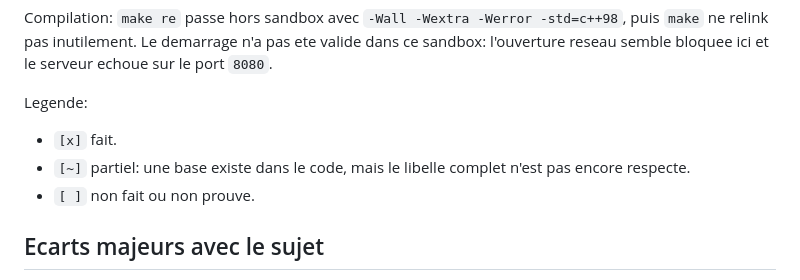
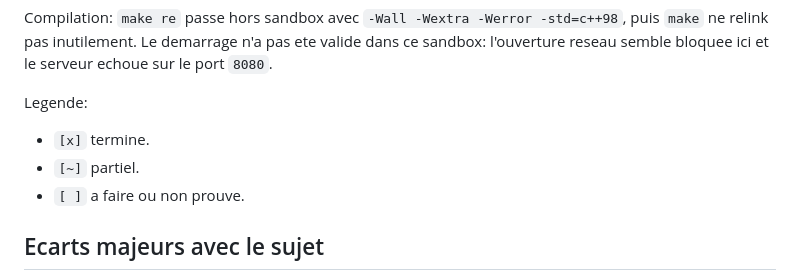
Before and after one commit to SkyDogzz/webserv, a Markdown page: TODO.md, the part around the change. Rendered like a GitHub page.

Commit message:
Simplify TODO legend

```diff
--- a/TODO.md
+++ b/TODO.md
@@ -21,9 +21,9 @@ Compilation: `make re` passe hors sandbox avec `-Wall -Wextra -Werror -std=c++98
 
 Legende:
 
-- `[x]` fait.
-- `[~]` partiel: une base existe dans le code, mais le libelle complet n'est pas encore respecte.
-- `[ ]` non fait ou non prouve.
+- `[x]` termine.
+- `[~]` partiel.
+- `[ ]` a faire ou non prouve.
 
 ## Ecarts majeurs avec le sujet
 
```
